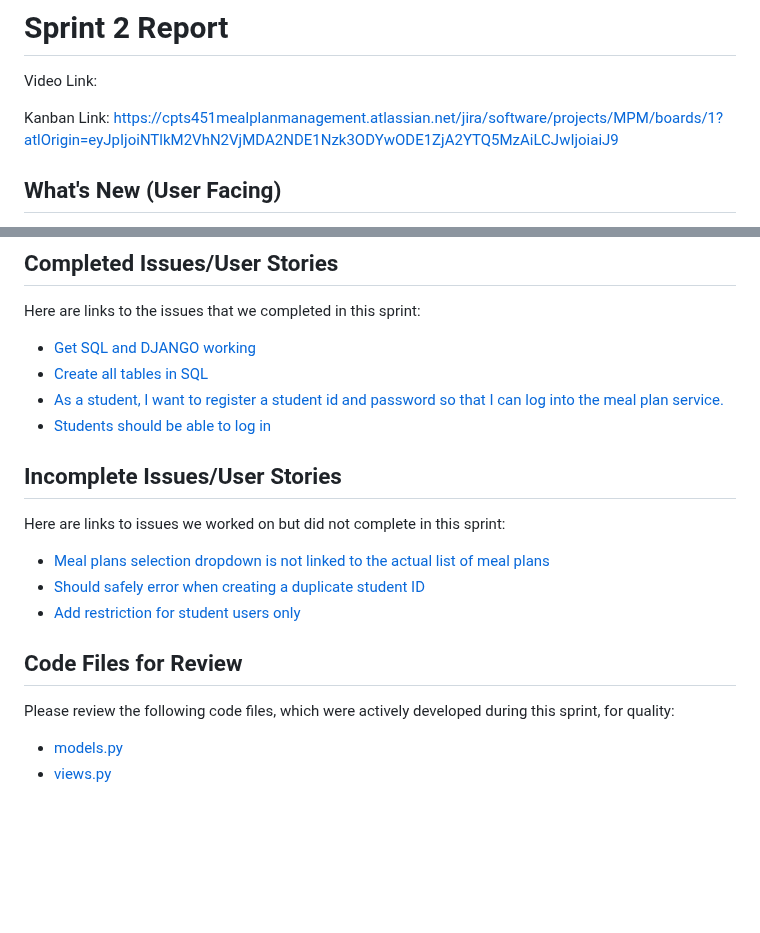
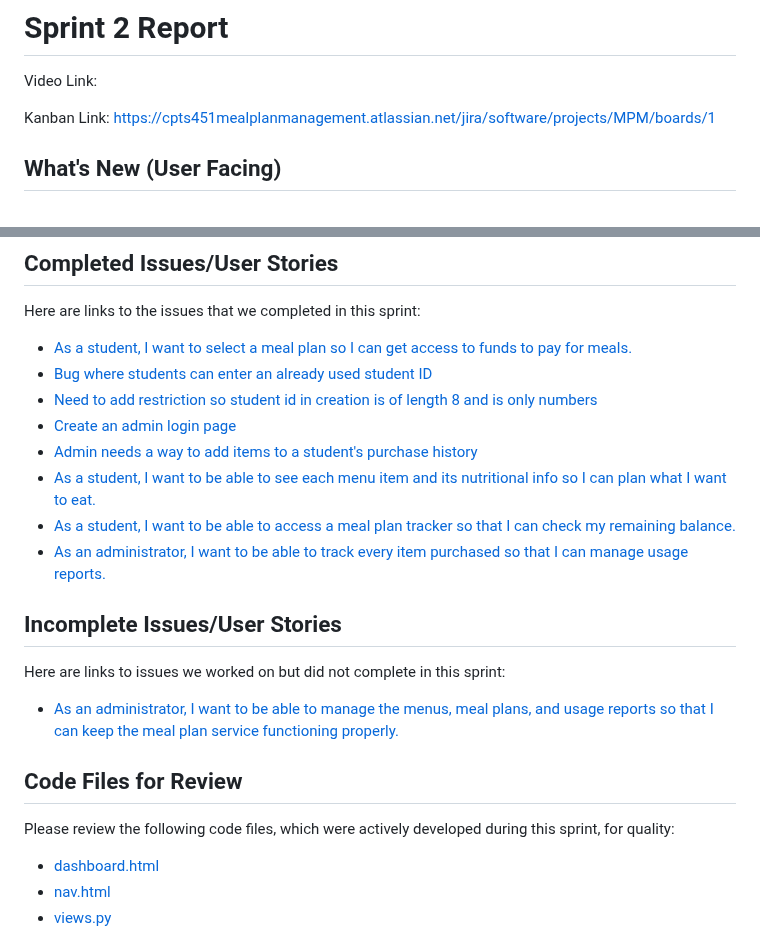
Before and after one commit to Coloradohusky/CPTS451_Project, a Markdown page: README.md, 2 parts joined by grey strips. Drawn GitHub-style; blank space fills up the shorter version.

```diff
--- a/README.md
+++ b/README.md
@@ -1,7 +1,7 @@
 # Sprint 2 Report
 Video Link:
 
-Kanban Link: https://cpts451mealplanmanagement.atlassian.net/jira/software/projects/MPM/boards/1?atlOrigin=eyJpIjoiNTlkM2VhN2VjMDA2NDE1Nzk3ODYwODE1ZjA2YTQ5MzAiLCJwIjoiaiJ9
+Kanban Link: https://cpts451mealplanmanagement.atlassian.net/jira/software/projects/MPM/boards/1
 ## What's New (User Facing)
  * Students can select from the available meal plans on account creation
  * When creating an account, students can only use unique student IDs that are 8 digits exactly.
@@ -17,18 +17,22 @@ We set up our Django system at https://rileyjnielsen.pythonanywhere.com, updated
 We were unable to finish the entire Admin management system because it is larger than all the other requirments. Currently, admins can view everything they should, however, they can only add items to menus. Eventually, they will be able to edit and remove menu items, as well as edit and remove the active meal plans.
 ## Completed Issues/User Stories
 Here are links to the issues that we completed in this sprint:
- * [Get SQL and DJANGO working](https://cpts451mealplanmanagement.atlassian.net/browse/MPM-12)
- * [Create all tables in SQL](https://cpts451mealplanmanagement.atlassian.net/browse/MPM-13)
- * [As a student, I want to register a student id and password so that I can log into the meal plan service.](https://cpts451mealplanmanagement.atlassian.net/browse/MPM-2)
- * [Students should be able to log in](https://cpts451mealplanmanagement.atlassian.net/browse/MPM-18)
+ * [As a student, I want to select a meal plan so I can get access to funds to pay for meals.](https://cpts451mealplanmanagement.atlassian.net/browse/MPM-3)
+ * [Bug where students can enter an already used student ID](https://cpts451mealplanmanagement.atlassian.net/browse/MPM-16)
+ * [Need to add restriction so student id in creation is of length 8 and is only numbers](https://cpts451mealplanmanagement.atlassian.net/browse/MPM-17)
+ * [Create an admin login page](https://cpts451mealplanmanagement.atlassian.net/browse/MPM-15)
+ * [Admin needs a way to add items to a student's purchase history](https://cpts451mealplanmanagement.atlassian.net/browse/MPM-20)
+ * [As a student, I want to be able to see each menu item and its nutritional info so I can plan what I want to eat.](https://cpts451mealplanmanagement.atlassian.net/browse/MPM-4)
+ * [As a student, I want to be able to access a meal plan tracker so that I can check my remaining balance.](https://cpts451mealplanmanagement.atlassian.net/browse/MPM-6)
+ * [As an administrator, I want to be able to track every item purchased so that I can manage usage reports.](https://cpts451mealplanmanagement.atlassian.net/browse/MPM-9)
 
 ## Incomplete Issues/User Stories
 Here are links to issues we worked on but did not complete in this sprint:
 
- * [Meal plans selection dropdown is not linked to the actual list of meal plans](https://cpts451mealplanmanagement.atlassian.net/browse/MPM-3)
- * [Should safely error when creating a duplicate student ID](https://cpts451mealplanmanagement.atlassian.net/browse/MPM-16)
- * [Add restriction for student users only](https://cpts451mealplanmanagement.atlassian.net/browse/MPM-17)
+ * [As an administrator, I want to be able to manage the menus, meal plans, and usage reports so that I can keep the meal plan service functioning properly.](https://cpts451mealplanmanagement.atlassian.net/browse/MPM-10)
+
 ## Code Files for Review
 Please review the following code files, which were actively developed during this sprint, for quality:
- * [models.py](https://github.com/Coloradohusky/CPTS451_Project/blob/master/diningHall/models.py)
+ * [dashboard.html](https://github.com/Coloradohusky/CPTS451_Project/blob/master/diningHall/templates/administration/dashboard.html)
+ * [nav.html](https://github.com/Coloradohusky/CPTS451_Project/blob/master/diningHall/templates/nav.html)
  * [views.py](https://github.com/Coloradohusky/CPTS451_Project/blob/master/diningHall/views.py)
```
Also changed, not shown: other parts of README.md (+0 -2 lines).
